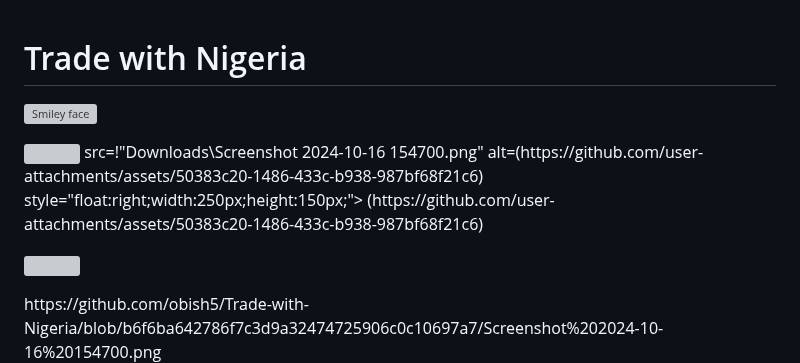
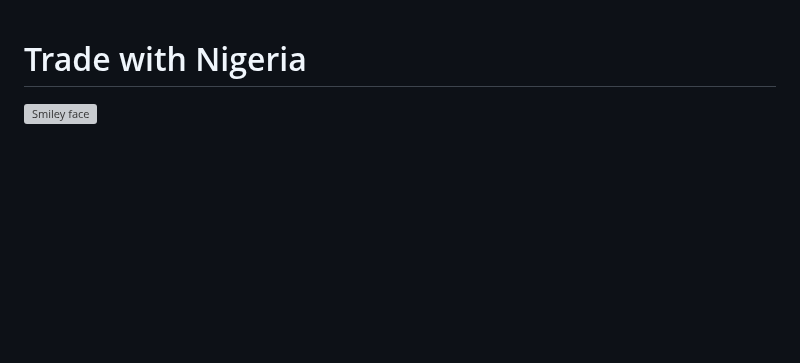
Before and after one commit to obish5/Trade-with-Nigeria, a Markdown page: README.md, the part around the change. Rendered like a GitHub page; blank space fills up the shorter version; grey boxes are pictures that could not be loaded.

```diff
--- a/README.md
+++ b/README.md
@@ -8,9 +8,6 @@
     <header>
         <div class="container">
             <h1>Trade with Nigeria</h1>    <p><img src="smiley.gif" alt="Smiley face" style="float:right;width:42px;height:42px;">
-          <p> <img> src=!"Downloads\Screenshot 2024-10-16 154700.png" alt=(https://github.com/user-attachments/assets/50383c20-1486-433c-b938-987bf68f21c6) style="float:right;width:250px;height:150px;">
-              (https://github.com/user-attachments/assets/50383c20-1486-433c-b938-987bf68f21c6)
-        <p> <img> </p>https://github.com/obish5/Trade-with-Nigeria/blob/b6f6ba642786f7c3d9a32474725906c0c10697a7/Screenshot%202024-10-16%20154700.png
             <img src="Screenshot 2024-10-16 154700.png" alt="HTML5 Icon" style="width:256px;height:128px;">
             <nav>
                 <ul>
```
